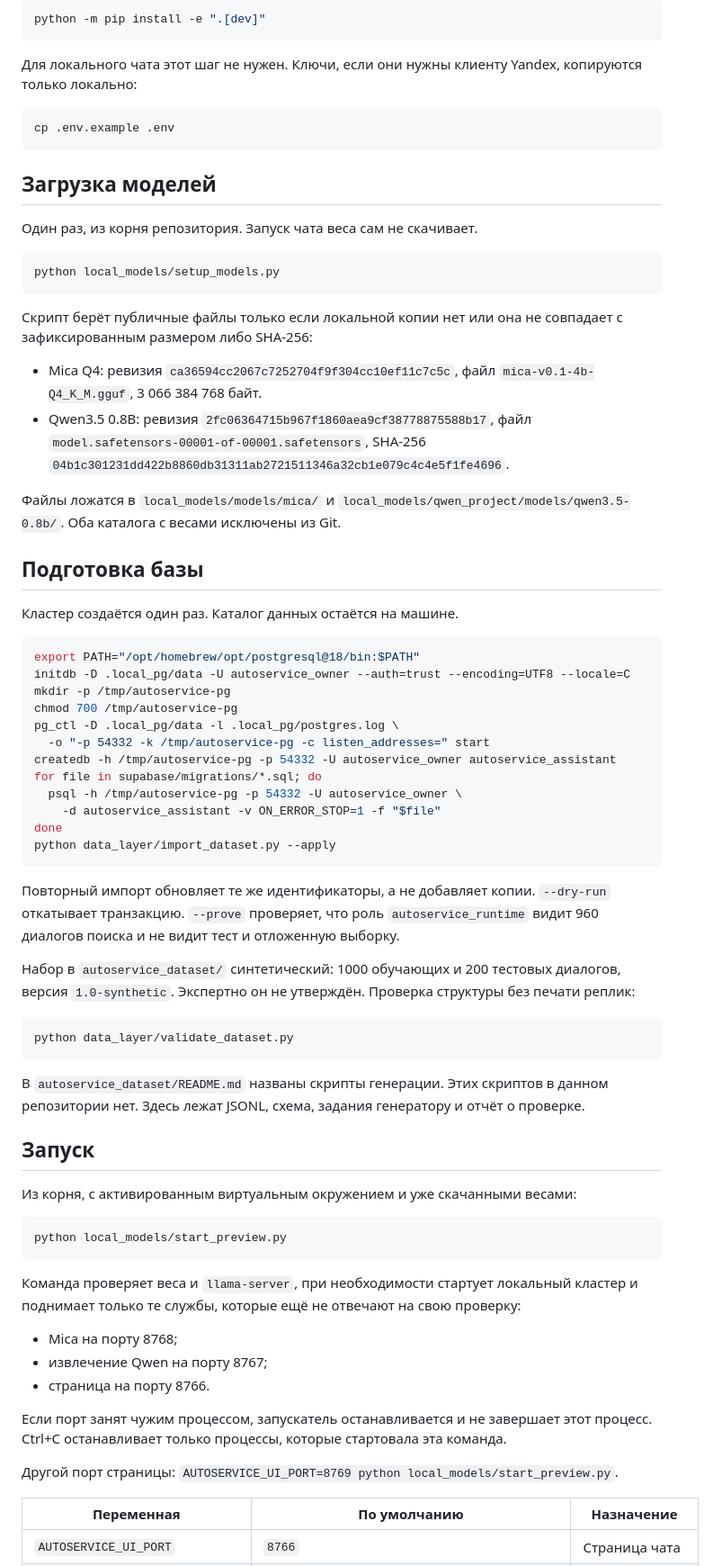
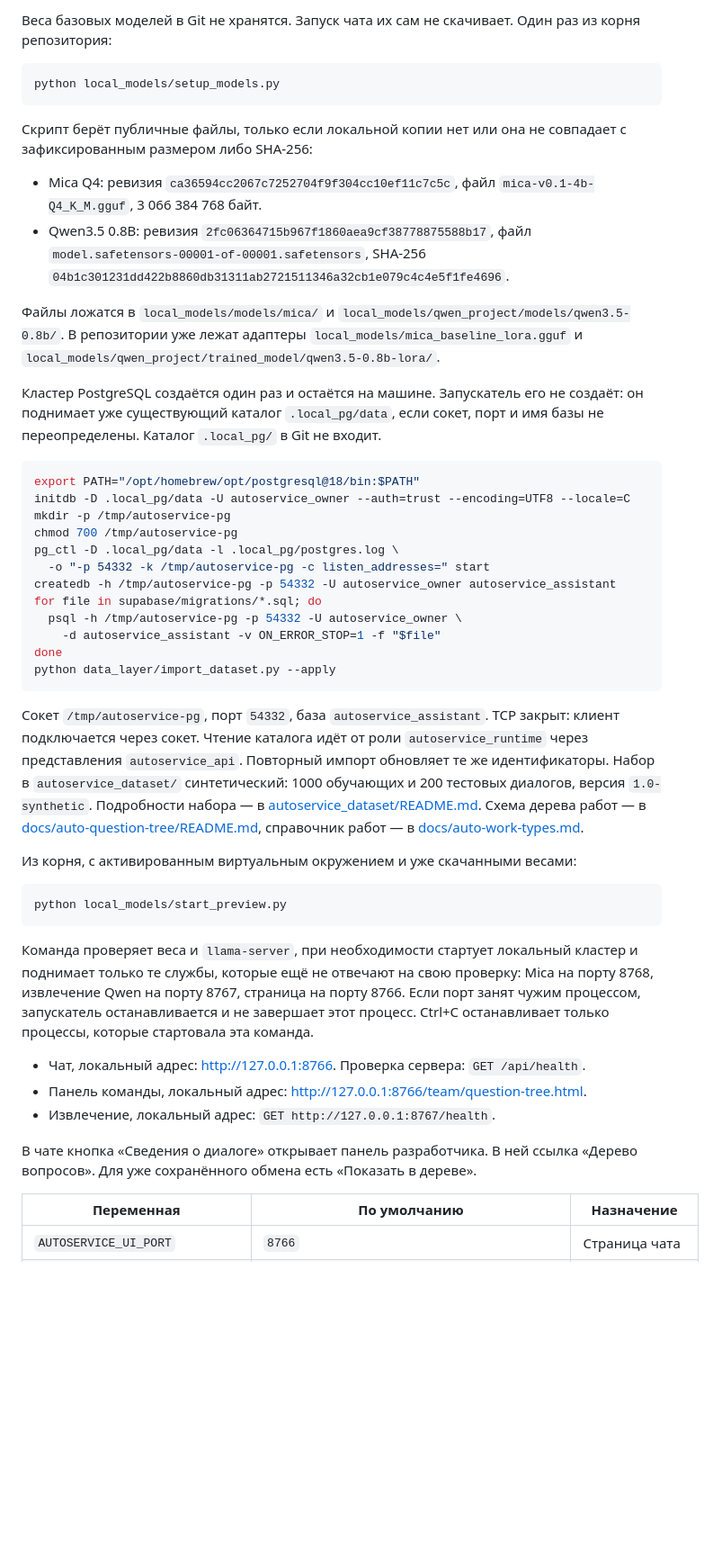
Before and after one commit to bekirs01/yandex-llm-connector, a Markdown page: README.md, the part around one of its changes. Shown at 90% size. GitHub-like rendering; blank space fills up the shorter version.

````diff
--- a/README.md
+++ b/README.md
@@ -90,32 +57,18 @@ python -m pip install -r local_models/requirements.txt
 
-```bash
-python -m pip install -e ".[dev]"
-```
-
-Для локального чата этот шаг не нужен. Ключи, если они нужны клиенту Yandex, копируются только локально:
-
-```bash
-cp .env.example .env
-```
-
-## Загрузка моделей
-
-Один раз, из корня репозитория. Запуск чата веса сам не скачивает.
+Веса базовых моделей в Git не хранятся. Запуск чата их сам не скачивает. Один раз из корня репозитория:
 
 ```bash
 python local_models/setup_models.py
 ```
 
-Скрипт берёт публичные файлы только если локальной копии нет или она не совпадает с зафиксированным размером либо SHA-256:
+Скрипт берёт публичные файлы, только если локальной копии нет или она не совпадает с зафиксированным размером либо SHA-256:
 
 - Mica Q4: ревизия `ca36594cc2067c7252704f9f304cc10ef11c7c5c`, файл `mica-v0.1-4b-Q4_K_M.gguf`, 3 066 384 768 байт.
 - Qwen3.5 0.8B: ревизия `2fc06364715b967f1860aea9cf38778875588b17`, файл `model.safetensors-00001-of-00001.safetensors`, SHA-256 `04b1c301231dd422b8860db31311ab2721511346a32cb1e079c4c4e5f1fe4696`.
 
-Файлы ложатся в `local_models/models/mica/` и `local_models/qwen_project/models/qwen3.5-0.8b/`. Оба каталога с весами исключены из Git.
+Файлы ложатся в `local_models/models/mica/` и `local_models/qwen_project/models/qwen3.5-0.8b/`. В репозитории уже лежат адаптеры `local_models/mica_baseline_lora.gguf` и `local_models/qwen_project/trained_model/qwen3.5-0.8b-lora/`.
 
-## Подготовка базы
-
-Кластер создаётся один раз. Каталог данных остаётся на машине.
+Кластер PostgreSQL создаётся один раз и остаётся на машине. Запускатель его не создаёт: он поднимает уже существующий каталог `.local_pg/data`, если сокет, порт и имя базы не переопределены. Каталог `.local_pg/` в Git не входит.
 
 ```bash
 export PATH="/opt/homebrew/opt/postgresql@18/bin:$PATH"
@@ -132,17 +85,7 @@ done
 python data_layer/import_dataset.py --apply
 ```
 
-Повторный импорт обновляет те же идентификаторы, а не добавляет копии. `--dry-run` откатывает транзакцию. `--prove` проверяет, что роль `autoservice_runtime` видит 960 диалогов поиска и не видит тест и отложенную выборку.
-
-Набор в `autoservice_dataset/` синтетический: 1000 обучающих и 200 тестовых диалогов, версия `1.0-synthetic`. Экспертно он не утверждён. Проверка структуры без печати реплик:
-
-```bash
-python data_layer/validate_dataset.py
-```
-
-В `autoservice_dataset/README.md` названы скрипты генерации. Этих скриптов в данном репозитории нет. Здесь лежат JSONL, схема, задания генератору и отчёт о проверке.
-
-## Запуск
+Сокет `/tmp/autoservice-pg`, порт `54332`, база `autoservice_assistant`. TCP закрыт: клиент подключается через сокет. Чтение каталога идёт от роли `autoservice_runtime` через представления `autoservice_api`. Повторный импорт обновляет те же идентификаторы. Набор в `autoservice_dataset/` синтетический: 1000 обучающих и 200 тестовых диалогов, версия `1.0-synthetic`. Подробности набора — в [autoservice_dataset/README.md](autoservice_dataset/README.md). Схема дерева работ — в [docs/auto-question-tree/README.md](docs/auto-question-tree/README.md), справочник работ — в [docs/auto-work-types.md](docs/auto-work-types.md).
 
 Из корня, с активированным виртуальным окружением и уже скачанными весами:
 
@@ -150,15 +93,13 @@ python data_layer/validate_dataset.py
 python local_models/start_preview.py
 ```
 
-Команда проверяет веса и `llama-server`, при необходимости стартует локальный кластер и поднимает только те службы, которые ещё не отвечают на свою проверку:
+Команда проверяет веса и `llama-server`, при необходимости стартует локальный кластер и поднимает только те службы, которые ещё не отвечают на свою проверку: Mica на порту 8768, извлечение Qwen на порту 8767, страница на порту 8766. Если порт занят чужим процессом, запускатель останавливается и не завершает этот процесс. Ctrl+C останавливает только процессы, которые стартовала эта команда.
 
-- Mica на порту 8768;
-- извлечение Qwen на порту 8767;
-- страница на порту 8766.
+- Чат, локальный адрес: [http://127.0.0.1:8766](http://127.0.0.1:8766). Проверка сервера: `GET /api/health`.
+- Панель команды, локальный адрес: [http://127.0.0.1:8766/team/question-tree.html](http://127.0.0.1:8766/team/question-tree.html).
+- Извлечение, локальный адрес: `GET http://127.0.0.1:8767/health`.
 
-Если порт занят чужим процессом, запускатель останавливается и не завершает этот процесс. Ctrl+C останавливает только процессы, которые стартовала эта команда.
-
-Другой порт страницы: `AUTOSERVICE_UI_PORT=8769 python local_models/start_preview.py`.
+В чате кнопка «Сведения о диалоге» открывает панель разработчика. В ней ссылка «Дерево вопросов». Для уже сохранённого обмена есть «Показать в дереве».
 
 | Переменная | По умолчанию | Назначение |
 | --- | --- | --- |
````
Also changed, not shown: other parts of README.md (+28 -67 lines), docs/images/derevo-voprosov.png (added), 1 other file.
